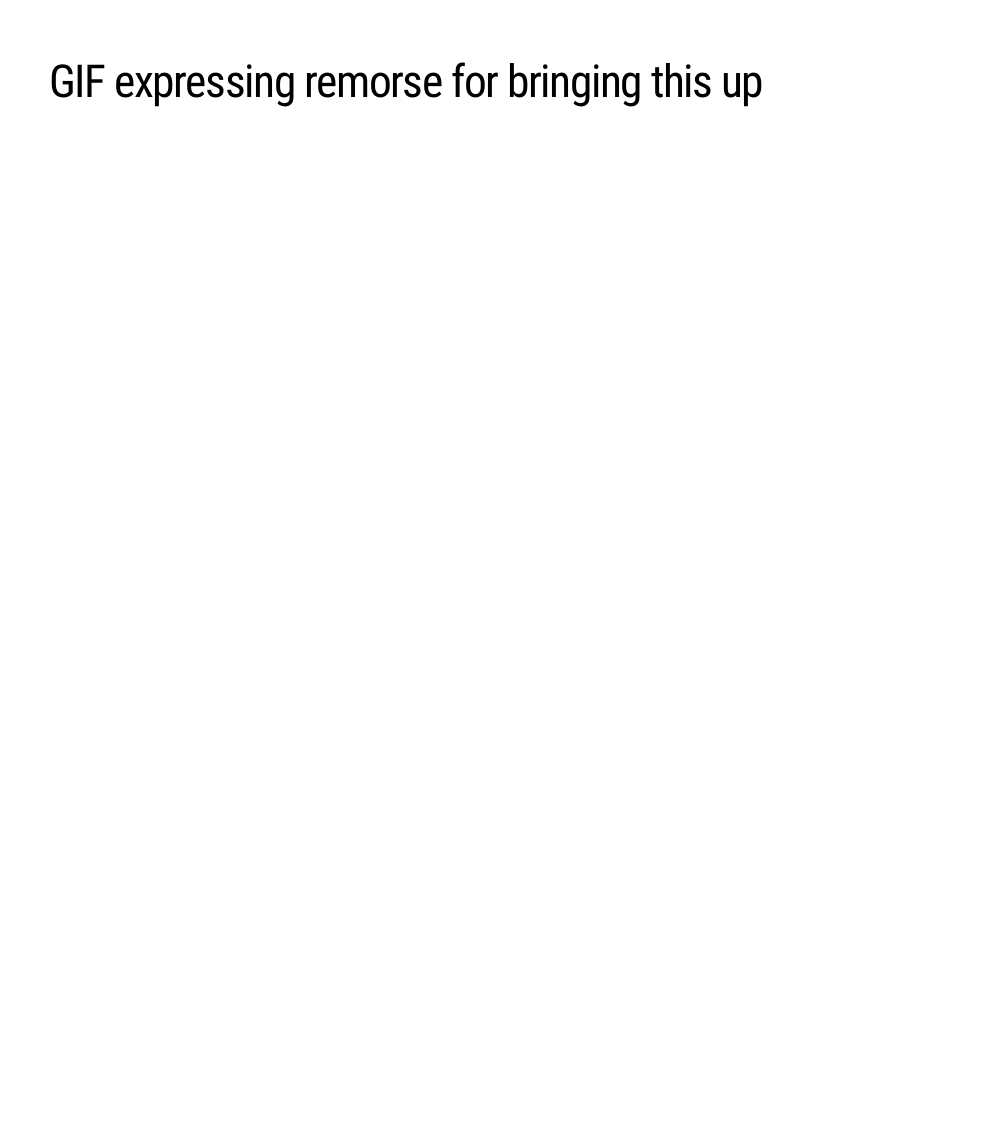
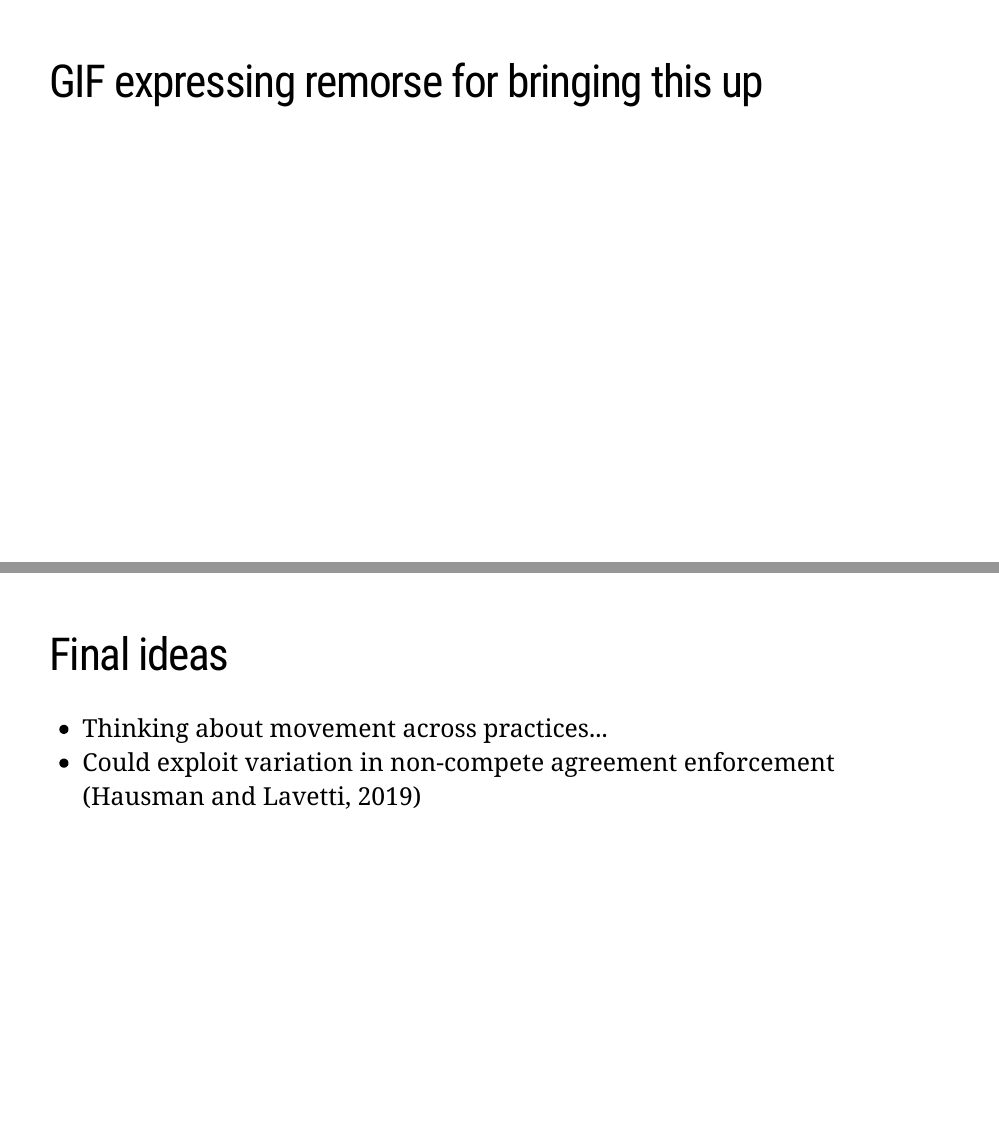
Before and after one commit to imccart/extra-presentations, an R Markdown document (shesg-2021-wendling.Rmd): page 17 of 17 before the commit and pages 17 and 18 of 18 after it, the two joined at a grey line. Rendered offline with R 4.5, knitr and Pandoc, with nearby package versions; the slides are laid out offline by our stand-in for remark.js, each with all of its steps uncovered, in fonts that may differ from those the slides ask for, and without slide numbers, shadows or browser add-ons; a font, style sheet, LaTeX package, included part or bibliography that could not be used is replaced or left out; the gapminder table comes from the copy in Python's plotly package.

Commit message:
add final points

```diff
--- a/shesg-2021-wendling.Rmd
+++ b/shesg-2021-wendling.Rmd
@@ -293,3 +293,9 @@ name: questions
 
 ---
 # GIF expressing remorse for bringing this up
+
+---
+# Final ideas
+
+- Thinking about movement across practices...
+- Could exploit variation in non-compete agreement enforcement (Hausman and Lavetti, 2019)
```
Also changed, not shown: shesg-2021-wendling.html.
